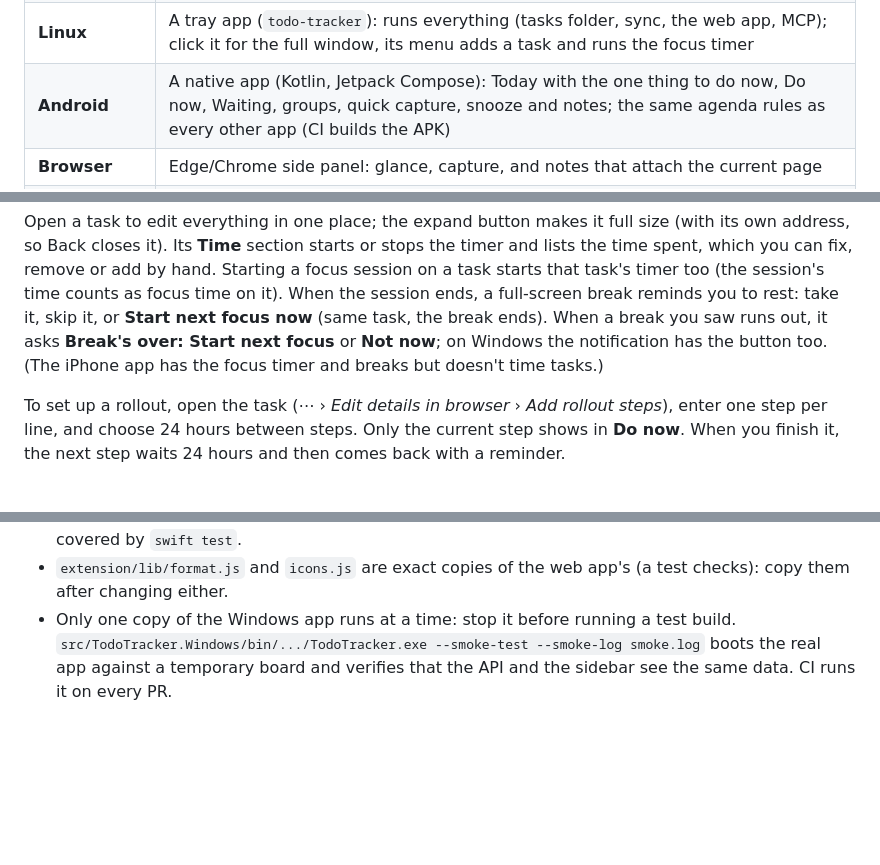
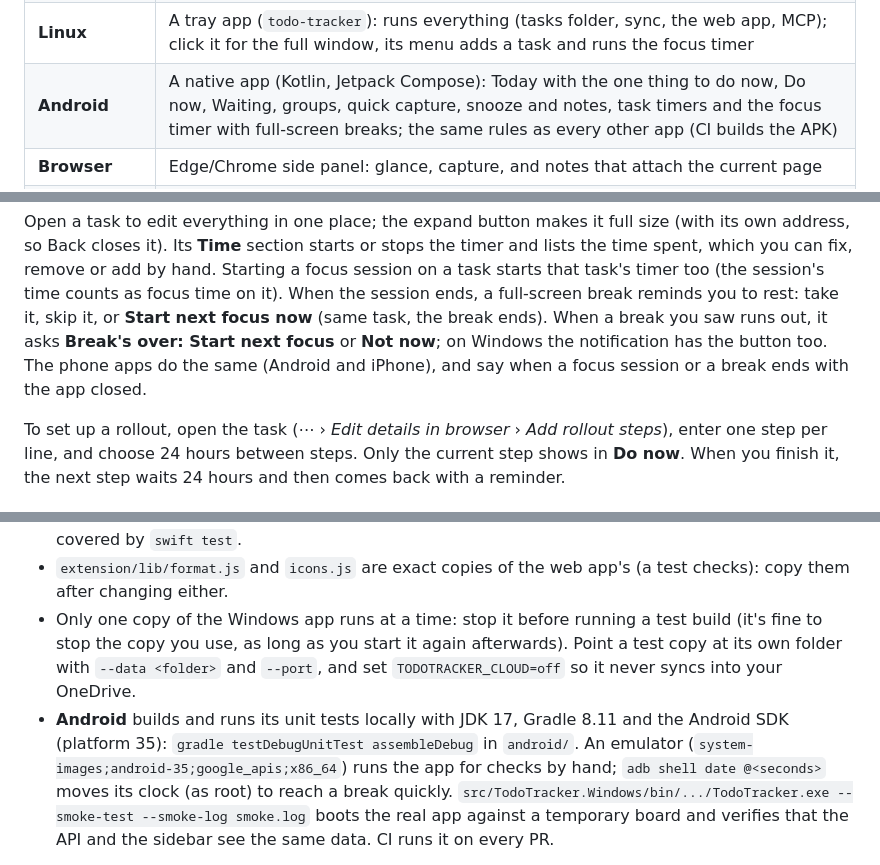
Before and after one commit to shahabmokhtari/todo-tracker, a Markdown page: README.md, 3 parts joined by grey strips. GitHub-like rendering; blank space fills up the shorter version.

Commit message:
Docs: phone timers, testing a copy of the Windows app, building Android locally
Co-authored-by: Copilot <223556219+Copilot@users.noreply.github.com>

```diff
--- a/README.md
+++ b/README.md
@@ -14,7 +14,7 @@ that work with files. Every change is versioned, and nothing needs a Save button
 | **Time** | A timer on every task (one runs at a time), focus sessions with a full-screen break, time reports by day, group and task |
 | **macOS / iOS** | Native SwiftUI apps (macOS adds a menu bar glance and syncs with your other computers) |
 | **Linux** | A tray app (`todo-tracker`): runs everything (tasks folder, sync, the web app, MCP); click it for the full window, its menu adds a task and runs the focus timer |
-| **Android** | A native app (Kotlin, Jetpack Compose): Today with the one thing to do now, Do now, Waiting, groups, quick capture, snooze and notes; the same agenda rules as every other app (CI builds the APK) |
+| **Android** | A native app (Kotlin, Jetpack Compose): Today with the one thing to do now, Do now, Waiting, groups, quick capture, snooze and notes, task timers and the focus timer with full-screen breaks; the same rules as every other app (CI builds the APK) |
 | **Browser** | Edge/Chrome side panel: glance, capture, and notes that attach the current page |
 | **AI apps** | `tt mcp` (stdio) and `/mcp` (HTTP) MCP servers, a Claude Desktop extension, a Claude Code / Copilot CLI plugin with a skill, OpenAPI for GPT Actions and Copilot Studio; changes are attributed to the agent |
 | **Terminal** | `tt` CLI: `tt now`, `tt add …`, `tt done …`, `--json` for scripts and agents |
@@ -95,7 +95,8 @@ closes it). Its **Time** section starts or stops the timer and lists the time sp
 by hand. Starting a focus session on a task starts that task's timer too (the session's time counts as focus time on
 it). When the session ends, a full-screen break reminds you to rest: take it, skip it, or **Start next focus now**
 (same task, the break ends). When a break you saw runs out, it asks **Break's over: Start next focus** or **Not now**;
-on Windows the notification has the button too. (The iPhone app has the focus timer and breaks but doesn't time tasks.)
+on Windows the notification has the button too. The phone apps do the same (Android and iPhone), and say
+when a focus session or a break ends with the app closed.
 
 To set up a rollout, open the task (⋯ › *Edit details in browser* › *Add rollout steps*), enter one step per line,
 and choose 24 hours between steps. Only the current step shows in **Do now**. When you finish it, the next step
@@ -183,7 +184,12 @@ Notes for contributors:
   `swift test`.
 * `extension/lib/format.js` and `icons.js` are exact copies of the web app's (a test checks): copy them after changing
   either.
-* Only one copy of the Windows app runs at a time: stop it before running a test build.
+* Only one copy of the Windows app runs at a time: stop it before running a test build (it's fine to stop the copy
+  you use, as long as you start it again afterwards). Point a test copy at its own folder with `--data <folder>`
+  and `--port`, and set `TODOTRACKER_CLOUD=off` so it never syncs into your OneDrive.
+* **Android** builds and runs its unit tests locally with JDK 17, Gradle 8.11 and the Android SDK (platform 35):
+  `gradle testDebugUnitTest assembleDebug` in `android/`. An emulator (`system-images;android-35;google_apis;x86_64`)
+  runs the app for checks by hand; `adb shell date @<seconds>` moves its clock (as root) to reach a break quickly.
 `src/TodoTracker.Windows/bin/.../TodoTracker.exe --smoke-test --smoke-log smoke.log` boots the real app against a
 temporary board and verifies that the API and the sidebar see the same data. CI runs it on every PR.
 
```
